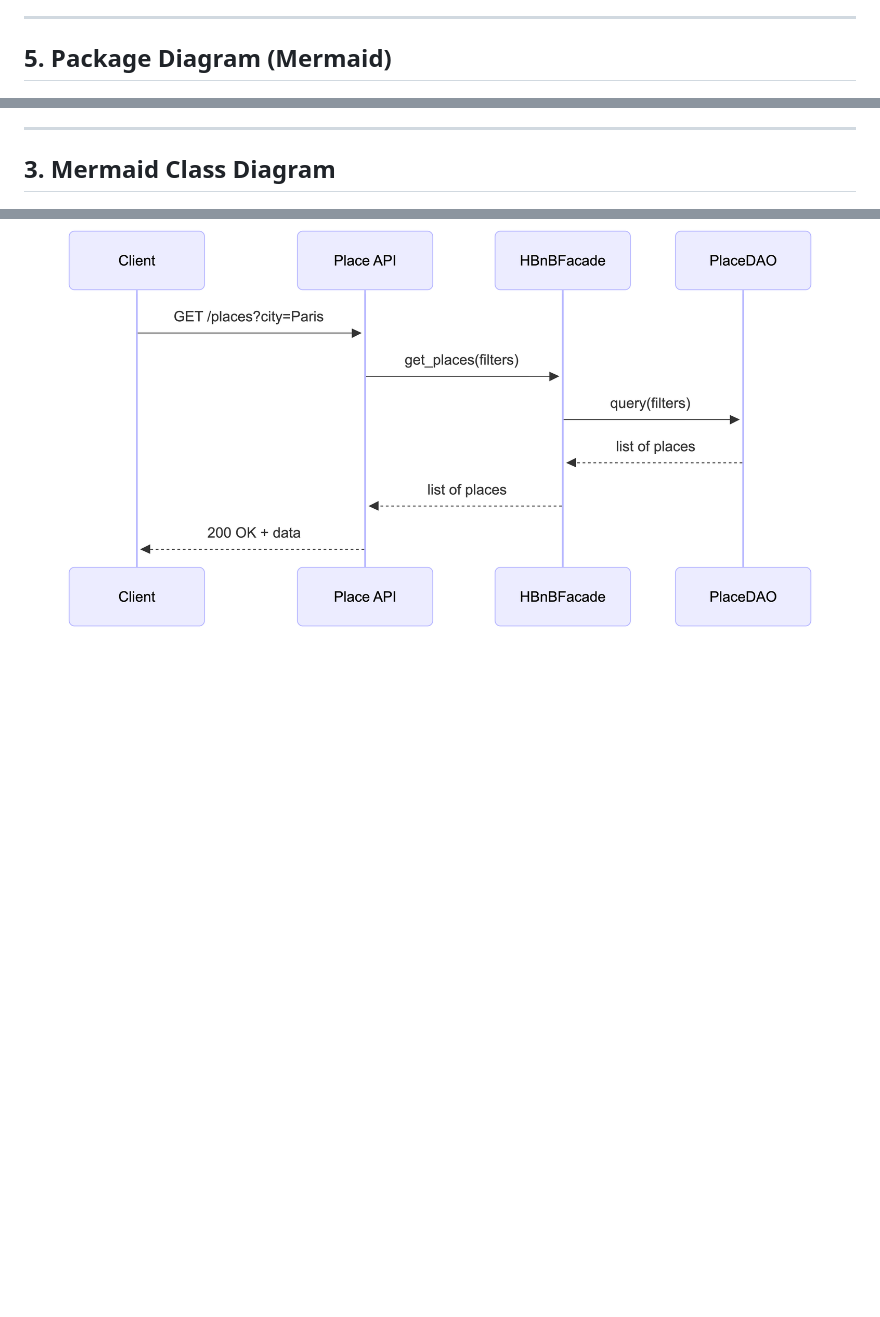
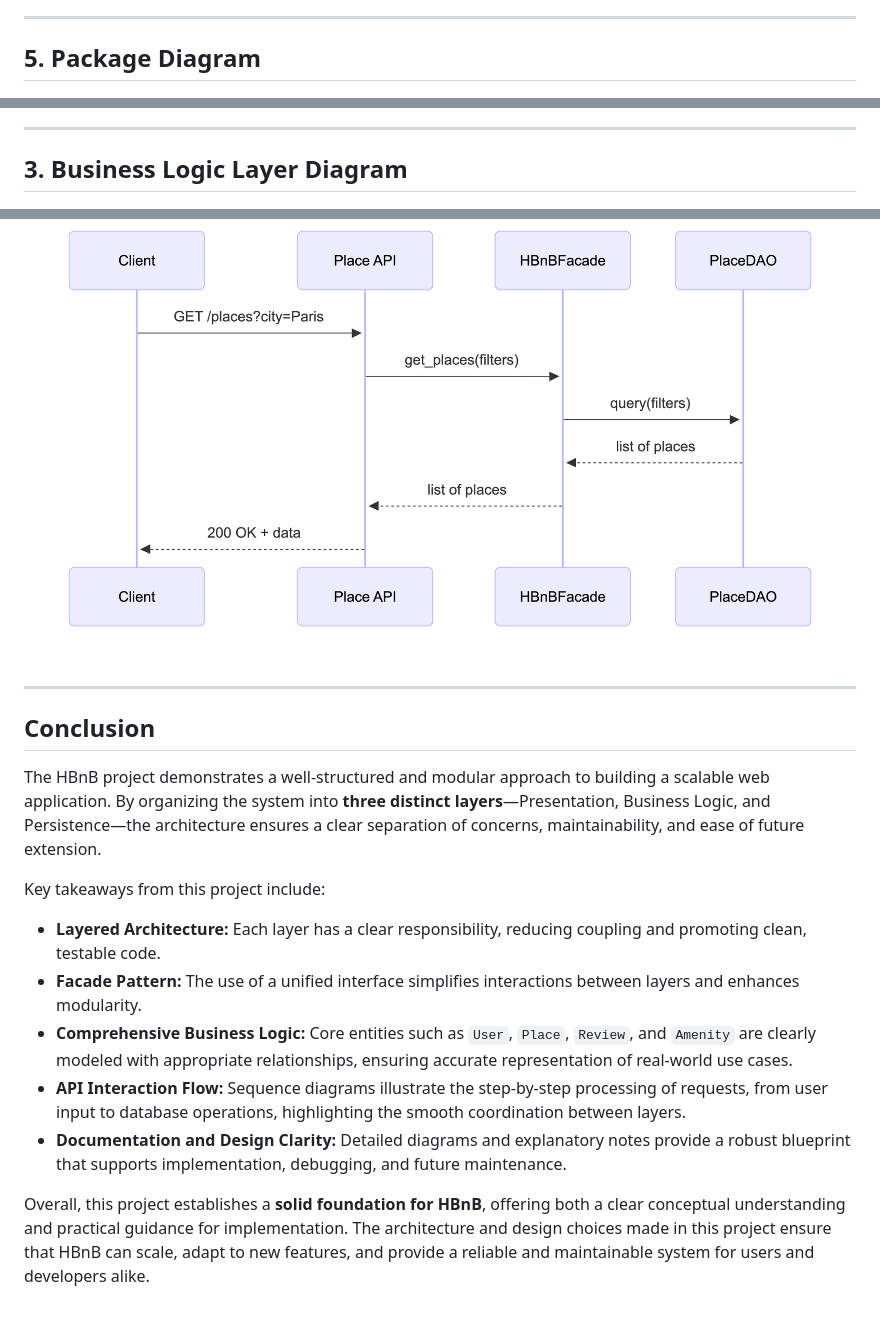
Before and after one commit to CristianAce05/holbertonschool-hbnb, a Markdown page: part1/HBNB_Part1_Technical_Documentation.md, 3 parts joined by grey strips. Drawn GitHub-style; blank space fills up the shorter version.

Commit message:
HBNB Proyect

```diff
--- a/part1/HBNB_Part1_Technical_Documentation.md
+++ b/part1/HBNB_Part1_Technical_Documentation.md
@@ -68,6 +81,6 @@ The **facade pattern** is used to simplify interactions between the **Presentati
 
 ---
 
-## 5. Package Diagram (Mermaid)
+## 5. Package Diagram
 ![Alt text](./HBNB%20File.png)
 
@@ -151,6 +165,6 @@ Design a **detailed class diagram** for the **Business Logic Layer** of HBnB, sh
 
 ---
 
-## 3. Mermaid Class Diagram
+## 3. Business Logic Layer Diagram
 ![Alt text](HBNB%20Mermaid%20Class.png)
 
@@ -176,3 +189,19 @@ This document provides sequence diagrams for four API calls in the HBnB applicat
 
 ## 4. Fetching a List of Places
 ![Alt text](HBNB%20List.png)
+
+---
+
+## Conclusion
+
+The HBnB project demonstrates a well-structured and modular approach to building a scalable web application. By organizing the system into **three distinct layers**—Presentation, Business Logic, and Persistence—the architecture ensures a clear separation of concerns, maintainability, and ease of future extension.
+
+Key takeaways from this project include:
+
+- **Layered Architecture:** Each layer has a clear responsibility, reducing coupling and promoting clean, testable code.
+- **Facade Pattern:** The use of a unified interface simplifies interactions between layers and enhances modularity.
+- **Comprehensive Business Logic:** Core entities such as `User`, `Place`, `Review`, and `Amenity` are clearly modeled with appropriate relationships, ensuring accurate representation of real-world use cases.
+- **API Interaction Flow:** Sequence diagrams illustrate the step-by-step processing of requests, from user input to database operations, highlighting the smooth coordination between layers.
+- **Documentation and Design Clarity:** Detailed diagrams and explanatory notes provide a robust blueprint that supports implementation, debugging, and future maintenance.
+
+Overall, this project establishes a **solid foundation for HBnB**, offering both a clear conceptual understanding and practical guidance for implementation. The architecture and design choices made in this project ensure that HBnB can scale, adapt to new features, and provide a reliable and maintainable system for users and developers alike.
```
Also changed, not shown: other parts of part1/HBNB_Part1_Technical_Documentation.md (+16 -3 lines).
